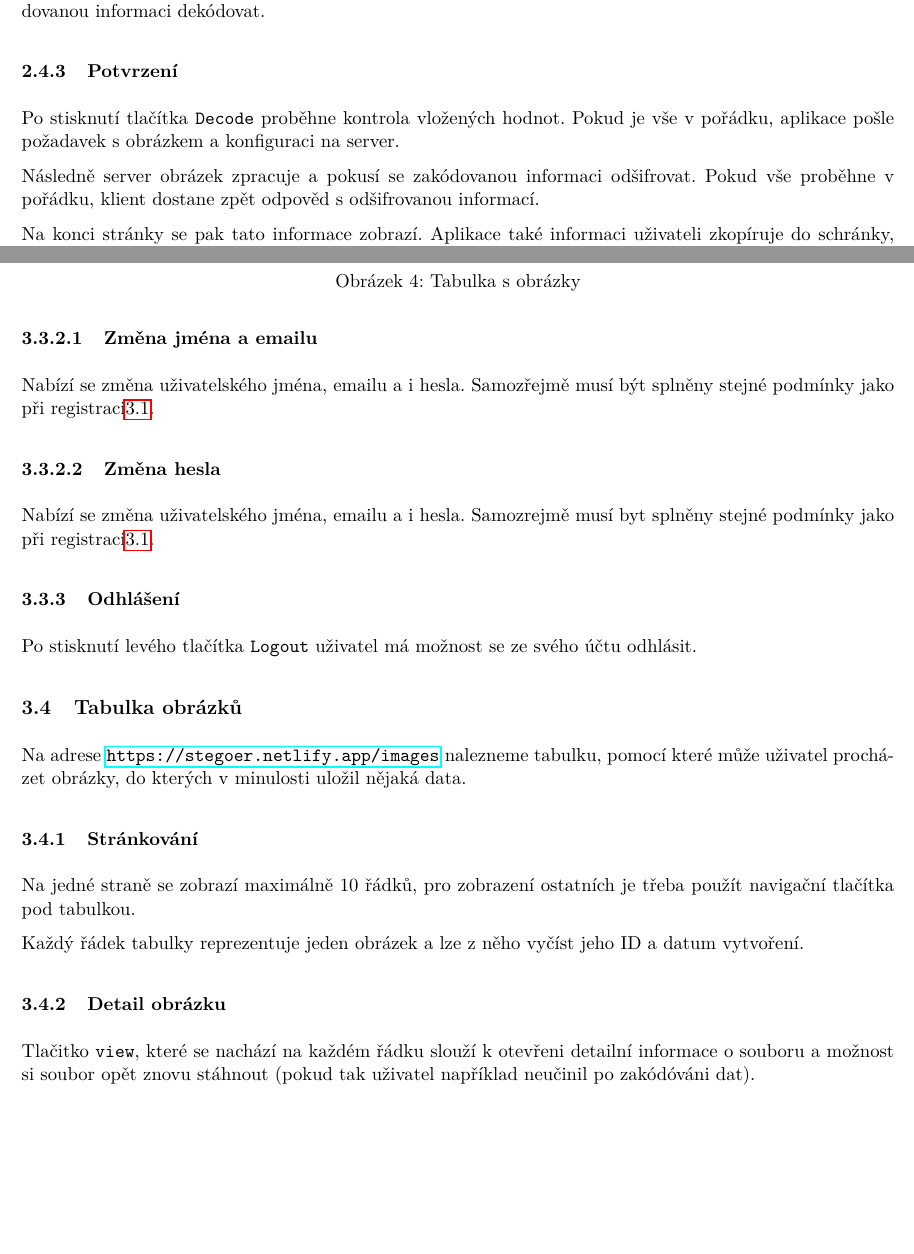
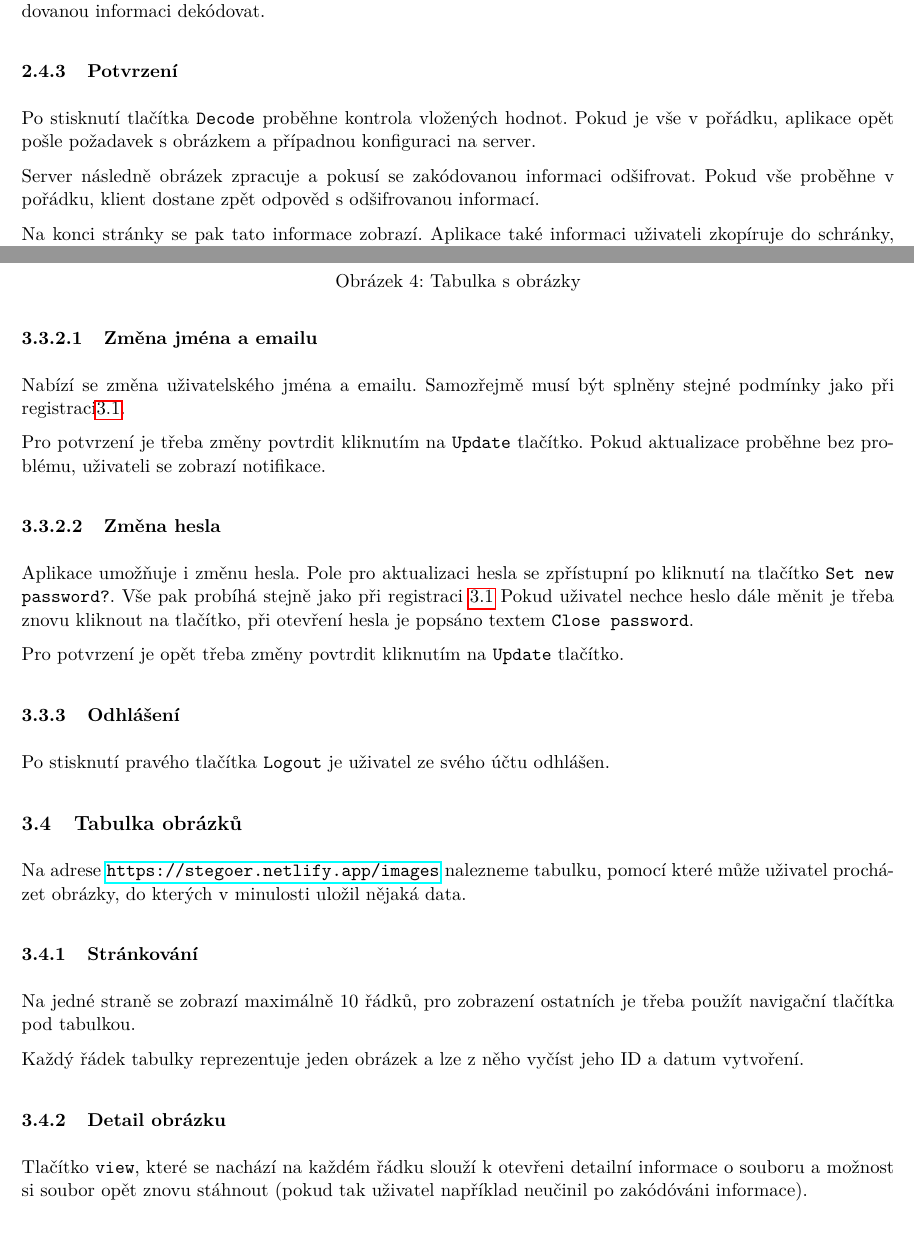
Before and after one commit to stegoer/documentation, a LaTeX document (main.tex, which reads src/steganography.tex, src/user.tex): two parts of pages 8 and 10 of 15, joined at a grey line, cut so that both start at the same text. Compiled offline with pdfLaTeX.

Commit message:
add password change section

```diff
--- a/src/steganography.tex
+++ b/src/steganography.tex
@@ -146,10 +146,10 @@ Z tohotu obrázku se aplikace pokusí zakódovanou informaci dekódovat.
 \begin{subsubsection}{Potvrzení}\label{subsubsec:dec-potvrzeni}
 
 Po stisknutí tlačítka \texttt{Decode} proběhne kontrola vložených hodnot.
-Pokud je vše v pořádku, aplikace pošle požadavek s obrázkem a konfiguraci na
-server.
+Pokud je vše v pořádku, aplikace opět pošle požadavek s obrázkem a
+případnou konfiguraci na server.
 
-Následně server obrázek zpracuje a pokusí se zakódovanou informaci odšifrovat.
+Server následně obrázek zpracuje a pokusí se zakódovanou informaci odšifrovat.
 Pokud vše proběhne v pořádku, klient dostane zpět odpověd s odšifrovanou
 informací.
 
--- a/src/user.tex
+++ b/src/user.tex
@@ -62,20 +62,28 @@ uživatel zaktualizovat svůj účet.
 
 \paragraph{Změna jména a emailu}
 
-Nabízí se změna uživatelského jména, emailu a i hesla.
+Nabízí se změna uživatelského jména a emailu.
 Samozřejmě musí být splněny stejné podmínky jako při
 registraci\ref{subsec:registrace}.
 
+Pro potvrzení je třeba změny povtrdit kliknutím na \texttt{Update} tlačítko.
+Pokud aktualizace proběhne bez problému, uživateli se zobrazí notifikace.
+
 \paragraph{Změna hesla}
 
-Nabízí se změna uživatelského jména, emailu a i hesla.
-Samozrejmě musí byt splněny stejné podmínky jako při
-registraci\ref{subsec:registrace}.
+Aplikace umožňuje i změnu hesla.
+Pole pro aktualizaci hesla se zpřístupní po kliknutí na tlačítko
+\texttt{Set new password?}.
+Vše pak probíhá stejně jako při registraci \ref{subsec:registrace}
+Pokud uživatel nechce heslo dále měnit je třeba znovu kliknout na tlačítko,
+při otevření hesla je popsáno textem \texttt{Close password}.
+
+Pro potvrzení je opět třeba změny povtrdit kliknutím na \texttt{Update}
+tlačítko.
 
 \subsubsection{Odhlášení}
 
-Po stisknutí levého tlačítka \texttt{Logout} uživatel má možnost se ze svého
-účtu odhlásit.
+Po stisknutí pravého tlačítka \texttt{Logout} je uživatel ze svého účtu odhlášen.
 
 \subsection{Tabulka obrázků}\label{subsec:tabulka-obrazku}
 Na adrese \url{https://stegoer.netlify.app/images} nalezneme tabulku, pomocí
@@ -96,9 +104,9 @@ Každý řádek tabulky reprezentuje jeden obrázek a lze z něho vyčíst jeho
 datum vytvoření.
 
 \subsubsection{Detail obrázku}\label{subsubsec:detail-obrazku}
-Tlačitko \texttt{view}, které se nachází na každém řádku slouží k otevřeni
+Tlačítko \texttt{view}, které se nachází na každém řádku slouží k otevřeni
 detailní informace o souboru a možnost si soubor opět znovu stáhnout
-(pokud tak uživatel například neučinil po zakódóváni dat).
+(pokud tak uživatel například neučinil po zakódóváni informace).
 
 \begin{figure}
     \centering
```
Also changed, not shown: src/user.tex (2 more changed lines).
